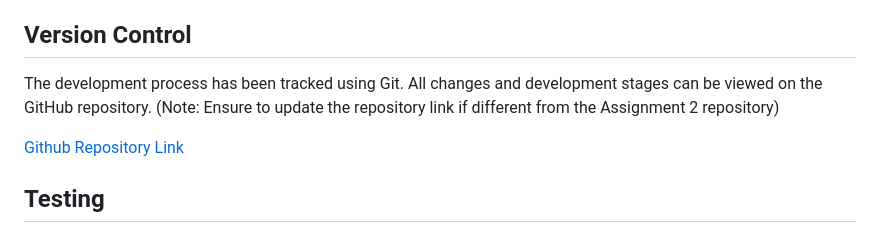
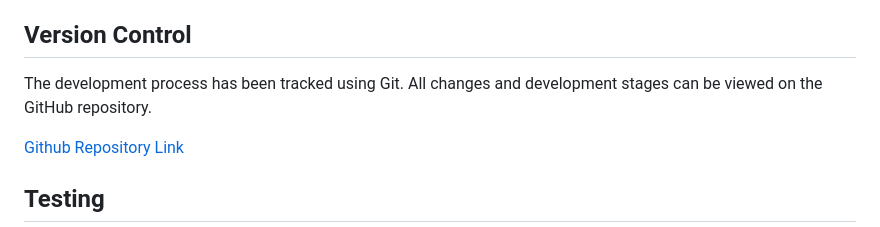
Before and after one commit to satilog/cs700-assignment-3, a Markdown page: README.md, the part around the change. Drawn GitHub-style.

```diff
--- a/README.md
+++ b/README.md
@@ -55,7 +55,7 @@ Internal documentation is provided in each source file using standard comment he
 
 ## Version Control
 
-The development process has been tracked using Git. All changes and development stages can be viewed on the GitHub repository. (Note: Ensure to update the repository link if different from the Assignment 2 repository)
+The development process has been tracked using Git. All changes and development stages can be viewed on the GitHub repository.
 
 [Github Repository Link](<https://github.com/satilog/cs700-assignment-3.git>)
 
```
